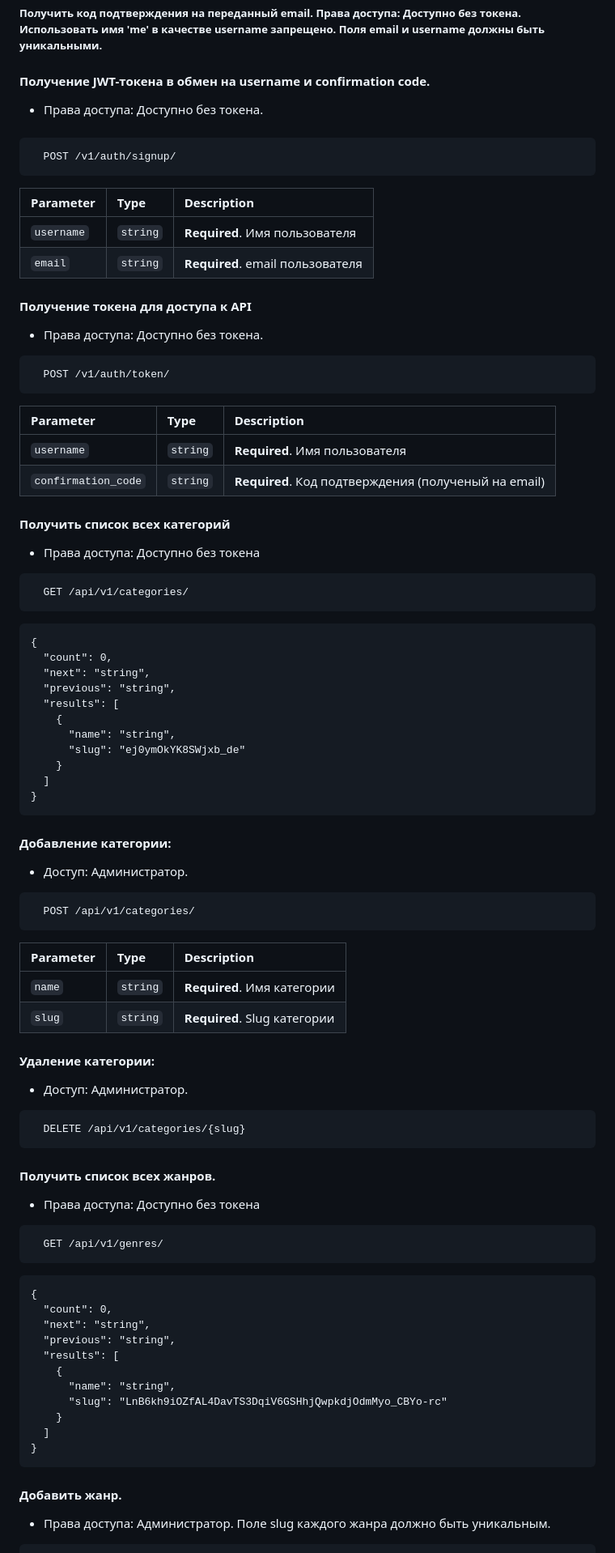
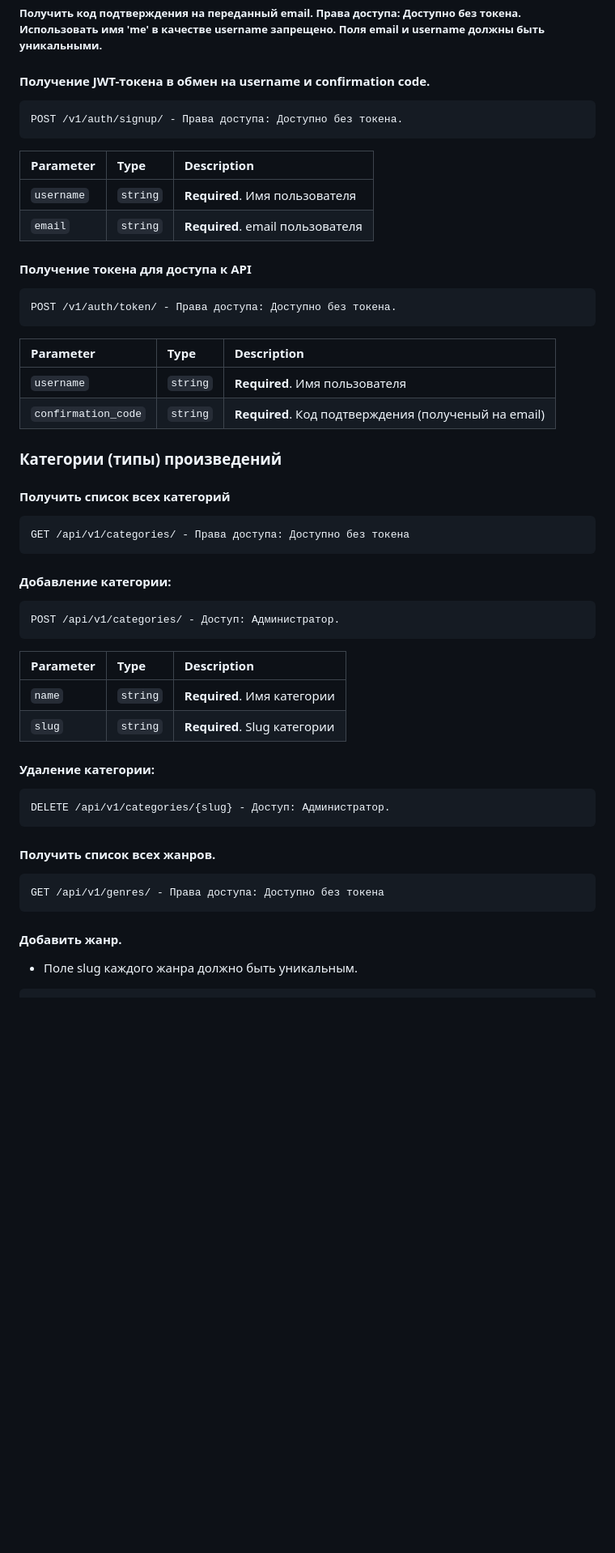
Before and after one commit to ZhdanovAM72/api_yamdb, a Markdown page: README.md, the part around one of its changes. Shown at 81% size. Rendered like a GitHub page; blank space fills up the shorter version.

````diff
--- a/README.md
+++ b/README.md
@@ -96,10 +96,8 @@ GET /api/v1/titles/{title_id}/reviews/{review_id}/comments/ - Получение
 ##### Получить код подтверждения на переданный email. Права доступа: Доступно без токена. Использовать имя 'me' в качестве username запрещено. Поля email и username должны быть уникальными.
 
 #### Получение JWT-токена в обмен на username и confirmation code.
-- Права доступа: Доступно без токена.
-####
 ```http
-  POST /v1/auth/signup/
+POST /v1/auth/signup/ - Права доступа: Доступно без токена.
 ```
 
 | Parameter | Type     | Description                |
@@ -109,9 +107,8 @@ GET /api/v1/titles/{title_id}/reviews/{review_id}/comments/ - Получение
 
 
 #### Получение токена для доступа к API
-- Права доступа: Доступно без токена.
 ```http
-  POST /v1/auth/token/
+POST /v1/auth/token/ - Права доступа: Доступно без токена.
 ```
 
 | Parameter | Type     | Description                       |
@@ -119,28 +116,15 @@ GET /api/v1/titles/{title_id}/reviews/{review_id}/comments/ - Получение
 | `username`      | `string` | **Required**. Имя пользователя |
 | `confirmation_code`      | `string` | **Required**. Код подтверждения (полученый на email) |
 
+### Категории (типы) произведений
 #### Получить список всех категорий
-- Права доступа: Доступно без токена
 ```http
-  GET /api/v1/categories/
+GET /api/v1/categories/ - Права доступа: Доступно без токена
 ```
-```
-{
-  "count": 0,
-  "next": "string",
-  "previous": "string",
-  "results": [
-    {
-      "name": "string",
-      "slug": "ej0ymOkYK8SWjxb_de"
-    }
-  ]
-}
-```
+
 #### Добавление категории:
-- Доступ: Администратор.
 ```http
-  POST /api/v1/categories/
+POST /api/v1/categories/ - Доступ: Администратор.
 ```
 
 | Parameter | Type     | Description                       |
@@ -149,30 +133,15 @@ GET /api/v1/titles/{title_id}/reviews/{review_id}/comments/ - Получение
 | `slug`      | `string` | **Required**. Slug категории |
 
 #### Удаление категории:
-- Доступ: Администратор.
 ```http
-  DELETE /api/v1/categories/{slug}
+DELETE /api/v1/categories/{slug} - Доступ: Администратор.
 ```
 
 #### Получить список всех жанров.
-- Права доступа: Доступно без токена
 ```http
-  GET /api/v1/genres/
+GET /api/v1/genres/ - Права доступа: Доступно без токена
 ```
 
-```
-{
-  "count": 0,
-  "next": "string",
-  "previous": "string",
-  "results": [
-    {
-      "name": "string",
-      "slug": "LnB6kh9iOZfAL4DavTS3DqiV6GSHhjQwpkdjOdmMyo_CBYo-rc"
-    }
-  ]
-}
-```
 #### Добавить жанр.
-- Права доступа: Администратор. Поле slug каждого жанра должно быть уникальным.
+- Поле slug каждого жанра должно быть уникальным.
 ```http
````
Also changed, not shown: other parts of README.md (+153 -35 lines).
